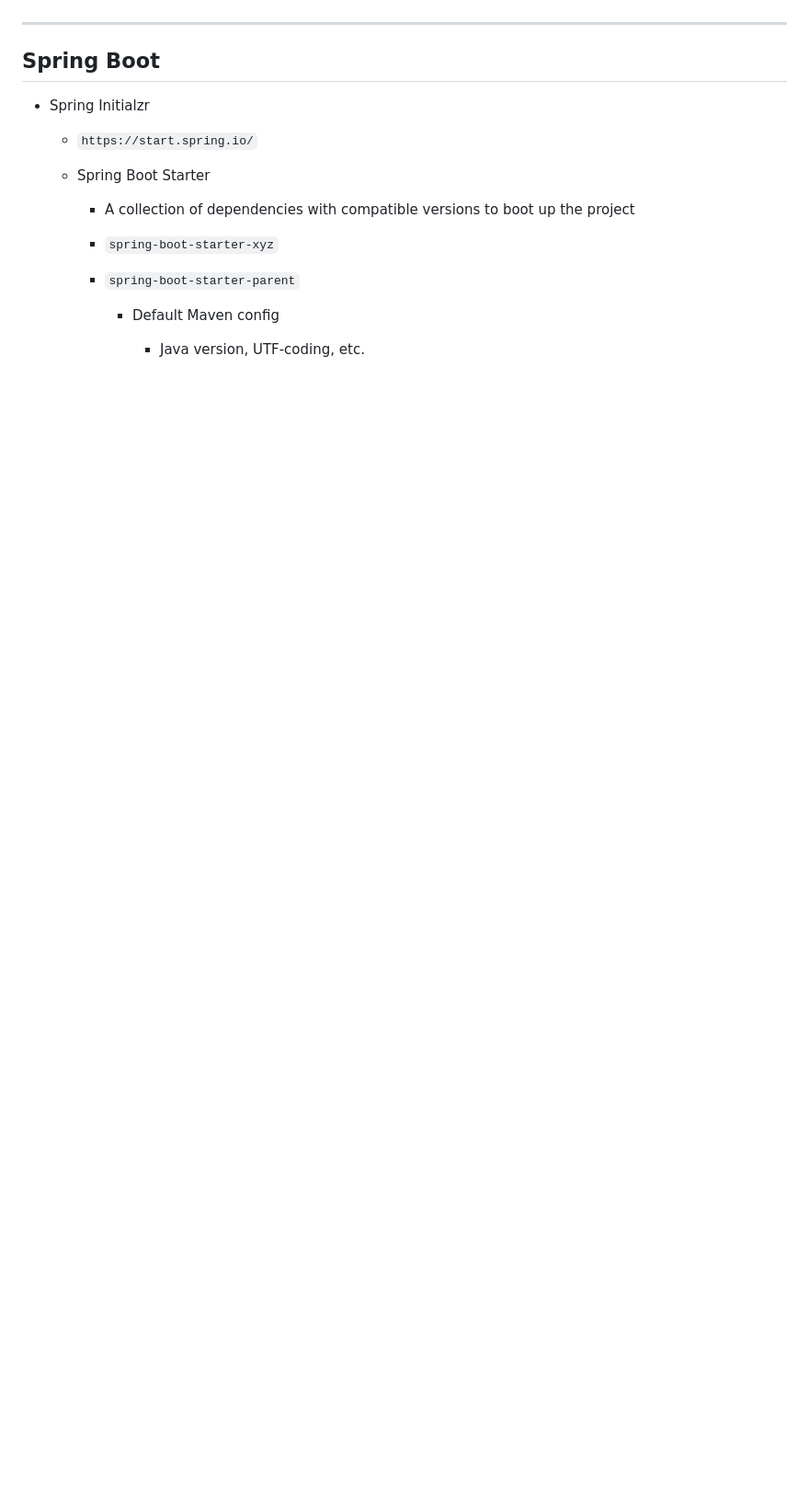
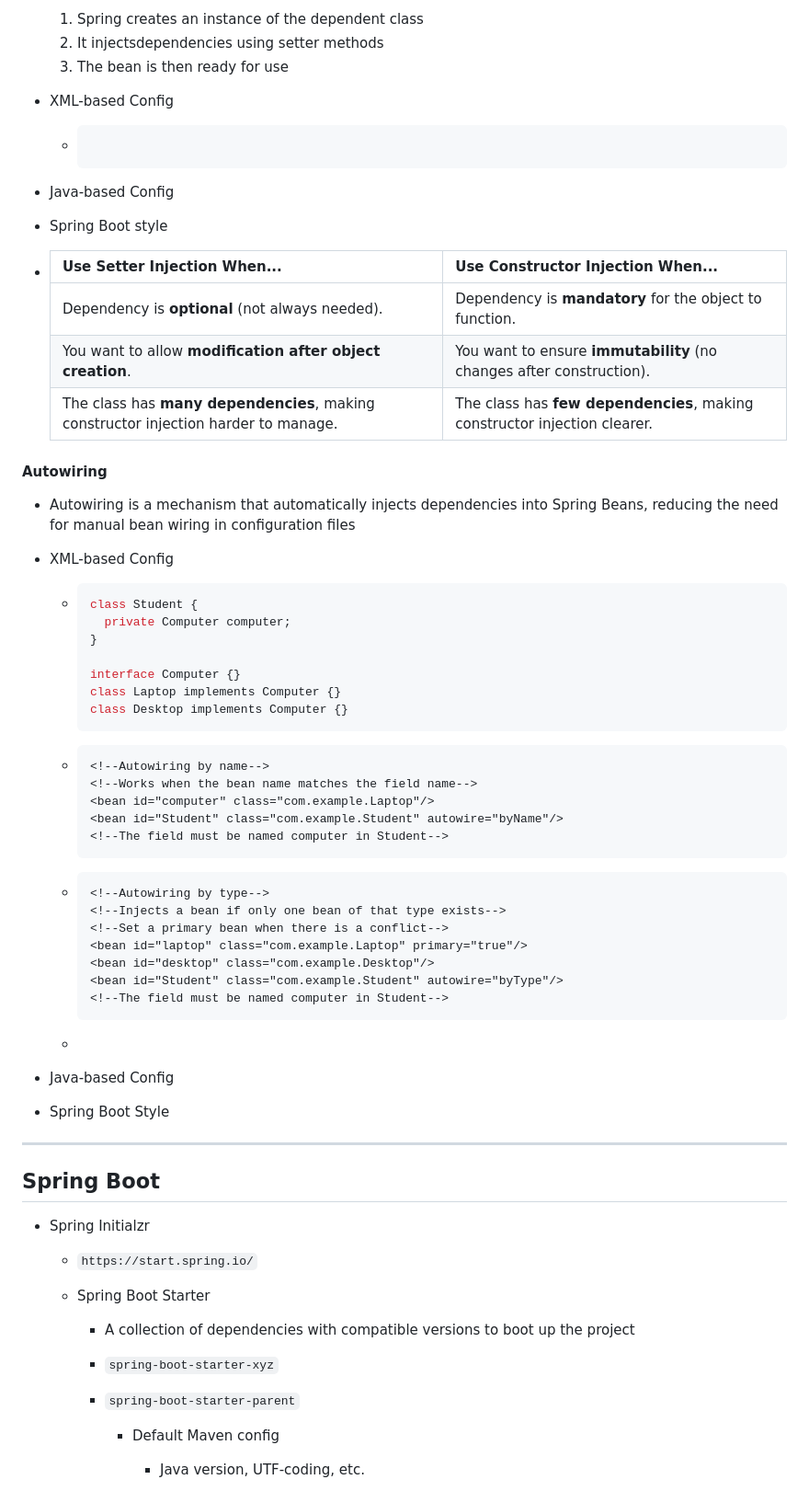
Before and after one commit to hadjShell/SpringLearningJourney, a Markdown page: spring_note.md, the part around one of its changes. Shown at 92% size. Drawn GitHub-style; blank space fills up the shorter version.

````diff
--- a/spring_note.md
+++ b/spring_note.md
@@ -87,4 +207,65 @@
 
+  1. Spring creates an instance of the dependent class
+  2. It injectsdependencies using setter methods
+  3. The bean is then ready for use
+* XML-based Config
+	* ```xml
+    <bean id="lap" class="com.example.Laptop">
+      <!--primitive fields-->
+    	<property name="price" value="100"/>
+      <!--references-->
+      <property name="compiler" ref="comp"/>
+    </bean>
+
+    <bean id="comp" class="com.example.Compiler"/>
+* Java-based Config
+* Spring Boot style
+
+* | **Use Setter Injection When...**                             | **Use Constructor Injection When...**                        |
+  | ------------------------------------------------------------ | ------------------------------------------------------------ |
+  | Dependency is **optional** (not always needed).              | Dependency is **mandatory** for the object to function.      |
+  | You want to allow **modification after object creation**.    | You want to ensure **immutability** (no changes after construction). |
+  | The class has **many dependencies**, making constructor injection harder to manage. | The class has **few dependencies**, making constructor injection clearer. |
+
+#### Autowiring
+
+* Autowiring is a mechanism that automatically injects dependencies into Spring Beans, reducing the need for manual bean wiring in configuration files
+
+* XML-based Config
+
+  * ```java
+    class Student {
+      private Computer computer;
+    }
+
+    interface Computer {}
+    class Laptop implements Computer {}
+    class Desktop implements Computer {}
+    ```
+
+  * ```xml
+    <!--Autowiring by name-->
+    <!--Works when the bean name matches the field name-->
+    <bean id="computer" class="com.example.Laptop"/>
+    <bean id="Student" class="com.example.Student" autowire="byName"/>
+    <!--The field must be named computer in Student-->
+    ```
+
+  * ```xml
+    <!--Autowiring by type-->
+    <!--Injects a bean if only one bean of that type exists-->
+    <!--Set a primary bean when there is a conflict-->
+    <bean id="laptop" class="com.example.Laptop" primary="true"/>
+    <bean id="desktop" class="com.example.Desktop"/>
+    <bean id="Student" class="com.example.Student" autowire="byType"/>
+    <!--The field must be named computer in Student-->
+    ```
+
+  *
+
+* Java-based Config
+
+* Spring Boot Style
 
 ***
 
````
Also changed, not shown: other parts of spring_note.md (+123 -73 lines).
